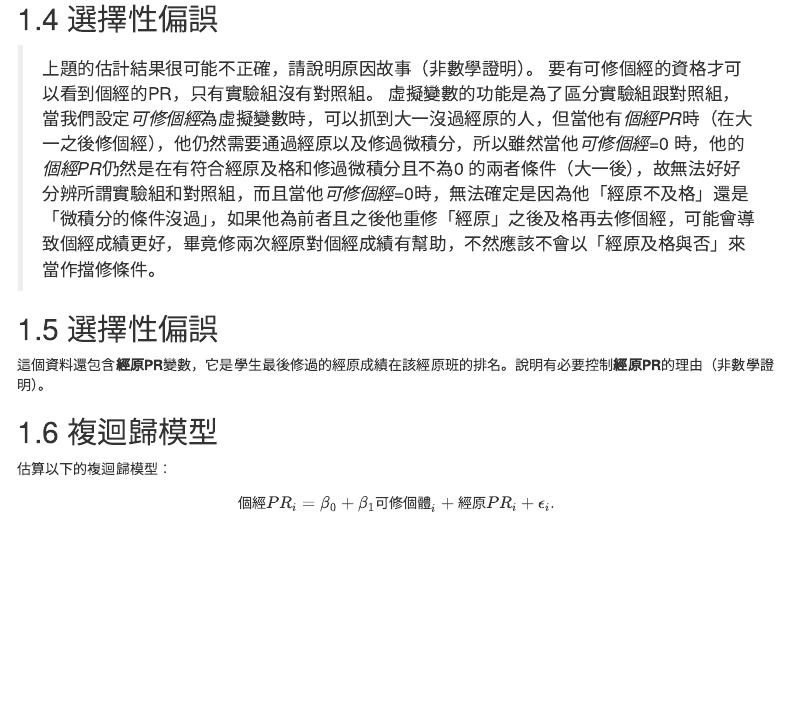
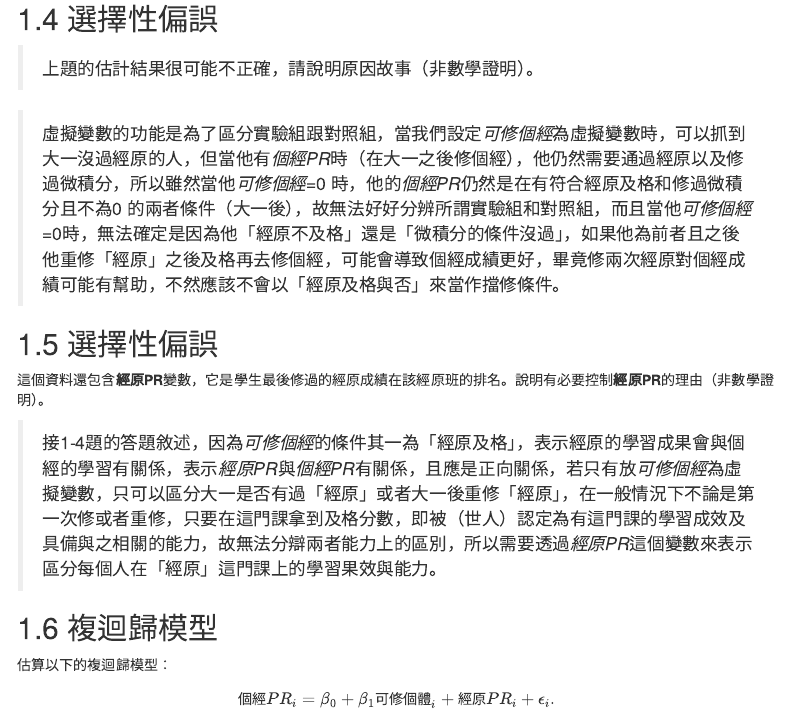
Before and after one commit to yofun8451/107-2-homework1-g, an R Markdown document (HW1_G.Rmd): the page in a window 1100 px wide, from 1540 px down. Rendered offline with R 4.5, knitr and Pandoc, with nearby package versions; some code elsewhere in the file could not run offline; menus at the side of the page are left out.

Commit message:
Update HW1_G.Rmd

```diff
--- a/HW1_G.Rmd
+++ b/HW1_G.Rmd
@@ -90,12 +90,13 @@ coeftest(MODEL1,vcov. =vcovHC,type="HC1")
 
 ## 1.4 選擇性偏誤
 >上題的估計結果很可能不正確，請說明原因故事（非數學證明）。
-要有可修個經的資格才可以看到個經的PR，只有實驗組沒有對照組。
-虛擬變數的功能是為了區分實驗組跟對照組，當我們設定*可修個經*為虛擬變數時，可以抓到大一沒過經原的人，但當他有*個經PR*時（在大一之後修個經），他仍然需要通過經原以及修過微積分，所以雖然當他*可修個經*=0 時，他的*個經PR*仍然是在有符合經原及格和修過微積分且不為0 的兩者條件（大一後），故無法好好分辨所謂實驗組和對照組，而且當他*可修個經*=0時，無法確定是因為他「經原不及格」還是「微積分的條件沒過」，如果他為前者且之後他重修「經原」之後及格再去修個經，可能會導致個經成績更好，畢竟修兩次經原對個經成績有幫助，不然應該不會以「經原及格與否」來當作擋修條件。
+
+>虛擬變數的功能是為了區分實驗組跟對照組，當我們設定*可修個經*為虛擬變數時，可以抓到大一沒過經原的人，但當他有*個經PR*時（在大一之後修個經），他仍然需要通過經原以及修過微積分，所以雖然當他*可修個經*=0 時，他的*個經PR*仍然是在有符合經原及格和修過微積分且不為0 的兩者條件（大一後），故無法好好分辨所謂實驗組和對照組，而且當他*可修個經*=0時，無法確定是因為他「經原不及格」還是「微積分的條件沒過」，如果他為前者且之後他重修「經原」之後及格再去修個經，可能會導致個經成績更好，畢竟修兩次經原對個經成績可能有幫助，不然應該不會以「經原及格與否」來當作擋修條件。
 
 ## 1.5 選擇性偏誤
 這個資料還包含**經原PR**變數，它是學生最後修過的經原成績在該經原班的排名。說明有必要控制**經原PR**的理由（非數學證明）。
 
+>接1-4題的答題敘述，因為*可修個經*的條件其一為「經原及格」，表示經原的學習成果會與個經的學習有關係，表示*經原PR*與*個經PR*有關係，且應是正向關係，若只有放*可修個經*為虛擬變數，只可以區分大一是否有過「經原」或者大一後重修「經原」，在一般情況下不論是第一次修或者重修，只要在這門課拿到及格分數，即被（世人）認定為有這門課的學習成效及具備與之相關的能力，故無法分辯兩者能力上的區別，所以需要透過*經原PR*這個變數來表示區分每個人在「經原」這門課上的學習果效與能力。
 
 ## 1.6 複迴歸模型
 估算以下的複迴歸模型：
```
